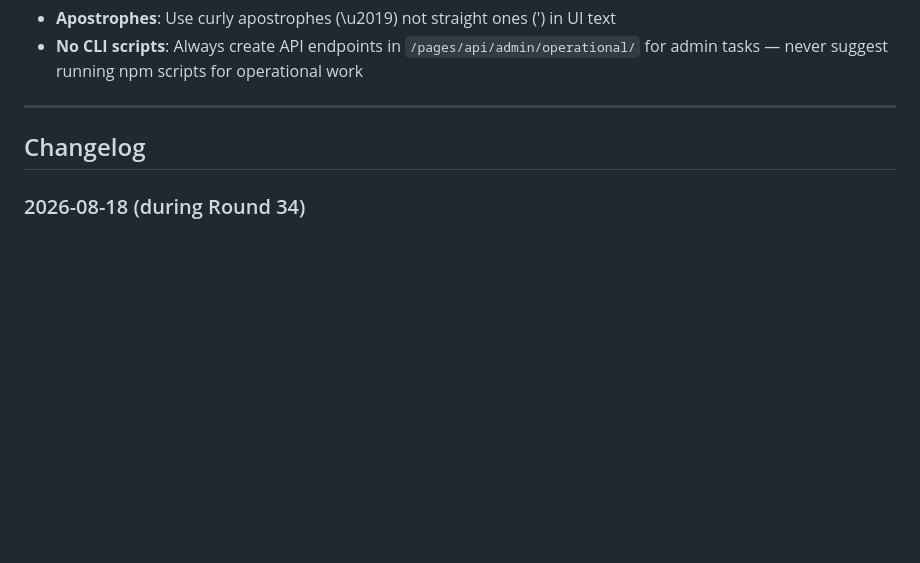
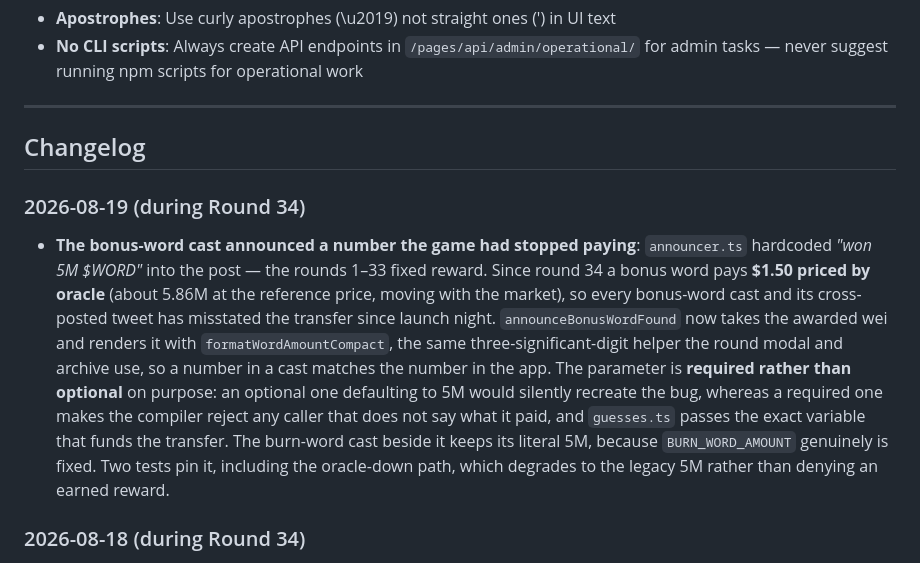
Before and after one commit to starl3xx/lets-have-a-word, a Markdown page: README.md, the part around the change. GitHub-like rendering; blank space fills up the shorter version.

Commit message:
docs: changelog entry for the bonus-word cast fix (#269) (#270)
CLAUDE.md requires a Changelog entry per change and #269 shipped
without one.

Co-authored-by: Claude Fable 5 <noreply@anthropic.com>

```diff
--- a/README.md
+++ b/README.md
@@ -212,6 +212,10 @@ NEXT_PUBLIC_PRELAUNCH_MODE=1      # Routes all traffic to /splash
 
 ## Changelog
 
+### 2026-08-19 (during Round 34)
+
+- **The bonus-word cast announced a number the game had stopped paying**: `announcer.ts` hardcoded *"won 5M $WORD"* into the post — the rounds 1–33 fixed reward. Since round 34 a bonus word pays **$1.50 priced by oracle** (about 5.86M at the reference price, moving with the market), so every bonus-word cast and its cross-posted tweet has misstated the transfer since launch night. `announceBonusWordFound` now takes the awarded wei and renders it with `formatWordAmountCompact`, the same three-significant-digit helper the round modal and archive use, so a number in a cast matches the number in the app. The parameter is **required rather than optional** on purpose: an optional one defaulting to 5M would silently recreate the bug, whereas a required one makes the compiler reject any caller that does not say what it paid, and `guesses.ts` passes the exact variable that funds the transfer. The burn-word cast beside it keeps its literal 5M, because `BURN_WORD_AMOUNT` genuinely is fixed. Two tests pin it, including the oracle-down path, which degrades to the legacy 5M rather than denying an earned reward.
+
 ### 2026-08-18 (during Round 34)
 
 - **The app-store listing still advertised ETH, and not because anyone forgot to update it**: the Farcaster manifest's `description` was migrated to `$WORD` back in PR #203, and that edit is precisely what broke it. Farcaster's `descriptionSchema` rejects the sigil — *"Special characters (@, #, $, %, ^, &, \*, +, =, /, \\, |, ~, «, ») are not allowed"* (`@farcaster/miniapp-core/src/schemas/shared.ts:34`) — so `domainManifestSchema.safeParse()` has returned INVALID on every re-read since, and the directory kept the last record that parsed: the ETH one. Verified by running the repo's own installed validator against the committed file, before and after. The description now says "win WORD tokens" and the manifest validates. The ban covers `description`, `subtitle`, `tagline`, `ogTitle`, `ogDescription` and `tags`, so **no manifest field can ever carry `$WORD`** — the sigil that is mandatory in player-facing copy is illegal here. Farcaster does not re-read on its own schedule reliably: after this deploys, force it in the manifest tool (`farcaster.xyz/~/developers/mini-apps/manifest`).
```
